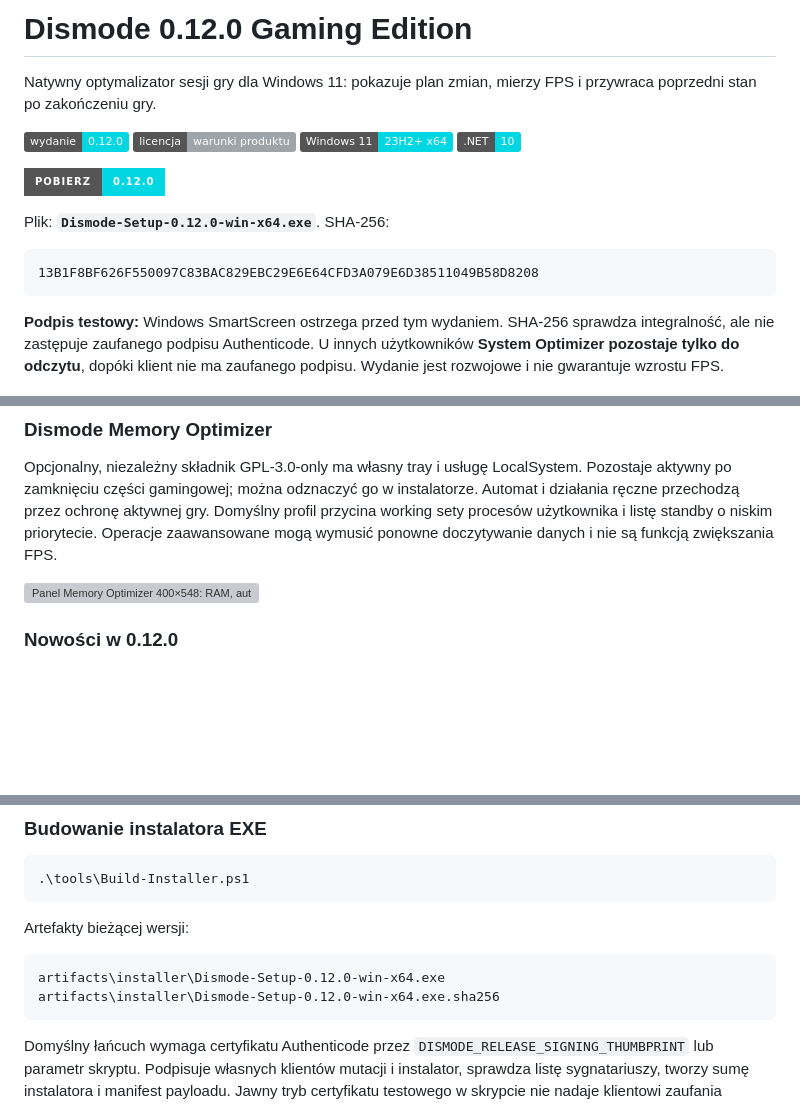
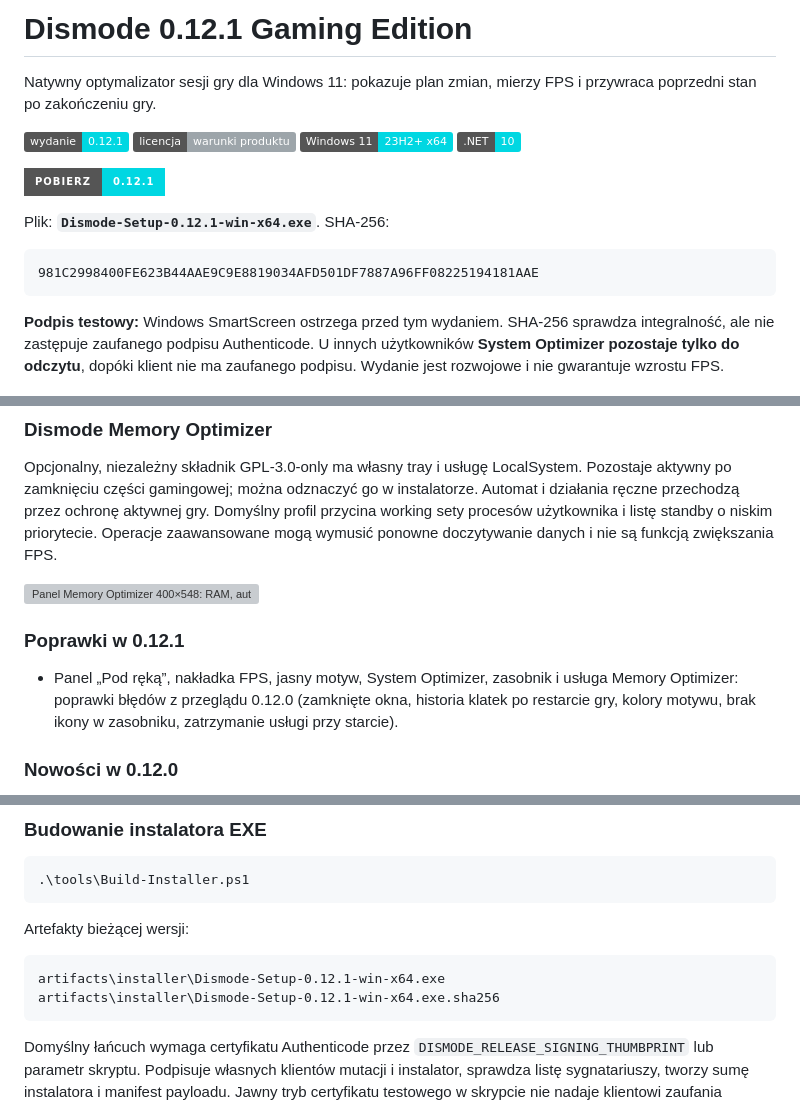
Before and after one commit to Dismonder/Dismode, a Markdown page: README.md, 3 parts joined by grey strips. Drawn GitHub-style; badges without logos; blank space fills up the shorter version; grey boxes are pictures that could not be loaded.

Commit message:
docs: README and operations for 0.12.1
Co-Authored-By: Claude Opus 5.5 <noreply@anthropic.com>

````diff
--- a/README.md
+++ b/README.md
@@ -2,19 +2,19 @@
 
-# Dismode 0.12.0 Gaming Edition
+# Dismode 0.12.1 Gaming Edition
 
 Natywny optymalizator sesji gry dla Windows 11: pokazuje plan zmian, mierzy FPS i przywraca poprzedni stan po zakończeniu gry.
 
-[![Wydanie](https://img.shields.io/badge/wydanie-0.12.0-00D7E2)](https://github.com/Dismonder/Dismode/releases/latest)
+[![Wydanie](https://img.shields.io/badge/wydanie-0.12.1-00D7E2)](https://github.com/Dismonder/Dismode/releases/latest)
 [![Licencja](https://img.shields.io/badge/licencja-warunki_produktu-9DA5AA)](installer/LICENSE-PL.txt)
 ![Windows](https://img.shields.io/badge/Windows_11-23H2%2B_x64-00D7E2)
 ![.NET](https://img.shields.io/badge/.NET-10-00D7E2)
 
-[![Pobierz 0.12.0](https://img.shields.io/badge/Pobierz-0.12.0-00D7E2?style=for-the-badge)](https://github.com/Dismonder/Dismode/releases/latest)
+[![Pobierz 0.12.1](https://img.shields.io/badge/Pobierz-0.12.1-00D7E2?style=for-the-badge)](https://github.com/Dismonder/Dismode/releases/latest)
 
-Plik: **`Dismode-Setup-0.12.0-win-x64.exe`**. SHA-256:
+Plik: **`Dismode-Setup-0.12.1-win-x64.exe`**. SHA-256:
 
 ```text
-13B1F8BF626F550097C83BAC829EBC29E6E64CFD3A079E6D38511049B58D8208
+981C2998400FE623B44AAE9C9E8819034AFD501DF7887A96FF08225194181AAE
 ```
 
 **Podpis testowy:** Windows SmartScreen ostrzega przed tym wydaniem. SHA-256 sprawdza integralność, ale nie zastępuje zaufanego podpisu Authenticode. U innych użytkowników **System Optimizer pozostaje tylko do odczytu**, dopóki klient nie ma zaufanego podpisu. Wydanie jest rozwojowe i nie gwarantuje wzrostu FPS.
@@ -70,6 +70,10 @@ Osobny interfejs i usługa `DismodeSystemAgent` udostępniają diagnostykę, kat
 Opcjonalny, niezależny składnik GPL-3.0-only ma własny tray i usługę LocalSystem. Pozostaje aktywny po zamknięciu części gamingowej; można odznaczyć go w instalatorze. Automat i działania ręczne przechodzą przez ochronę aktywnej gry. Domyślny profil przycina working sety procesów użytkownika i listę standby o niskim priorytecie. Operacje zaawansowane mogą wymusić ponowne doczytywanie danych i nie są funkcją zwiększania FPS.
 
 <img src="assets/brand/ui/memory-optimizer.svg" alt="Panel Memory Optimizer 400×548: RAM, automat i niezależna usługa" width="100%">
+
+### Poprawki w 0.12.1
+
+- Panel „Pod ręką”, nakładka FPS, jasny motyw, System Optimizer, zasobnik i usługa Memory Optimizer: poprawki błędów z przeglądu 0.12.0 (zamknięte okna, historia klatek po restarcie gry, kolory motywu, brak ikony w zasobniku, zatrzymanie usługi przy starcie).
 
 ### Nowości w 0.12.0
 
@@ -226,8 +230,8 @@ Skrypt odmawia podmiany działających składników lub niedokończonego journal
 Artefakty bieżącej wersji:
 
 ```text
-artifacts\installer\Dismode-Setup-0.12.0-win-x64.exe
-artifacts\installer\Dismode-Setup-0.12.0-win-x64.exe.sha256
+artifacts\installer\Dismode-Setup-0.12.1-win-x64.exe
+artifacts\installer\Dismode-Setup-0.12.1-win-x64.exe.sha256
 ```
 
 Domyślny łańcuch wymaga certyfikatu Authenticode przez `DISMODE_RELEASE_SIGNING_THUMBPRINT` lub parametr skryptu. Podpisuje własnych klientów mutacji i instalator, sprawdza listę sygnatariuszy, tworzy sumę instalatora i manifest payloadu. Jawny tryb certyfikatu testowego w skrypcie nie nadaje klientowi zaufania produkcyjnego na innym komputerze.
````
Also changed, not shown: other parts of README.md (+2 -2 lines), docs/OPERATIONS.md (+5 -5 lines).
